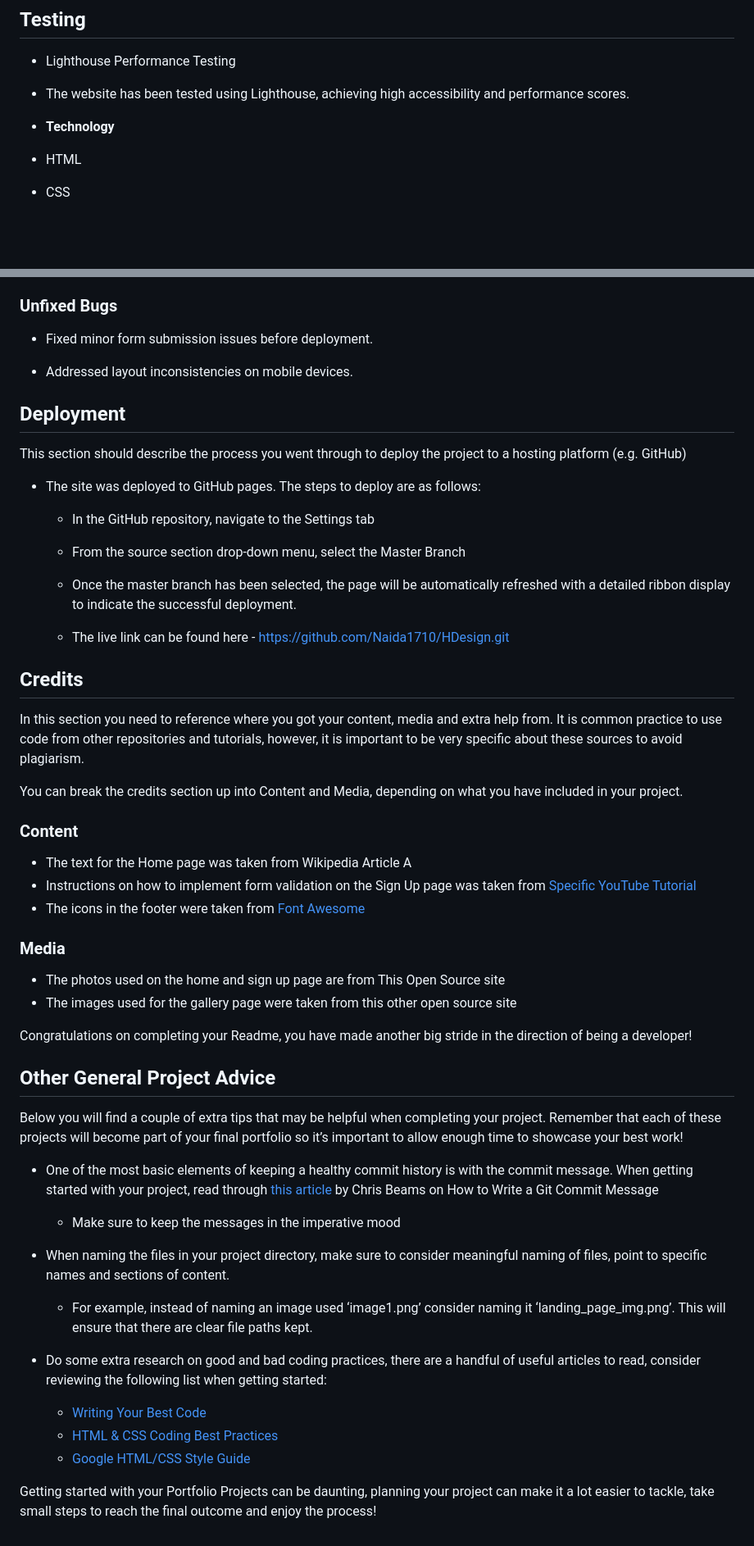
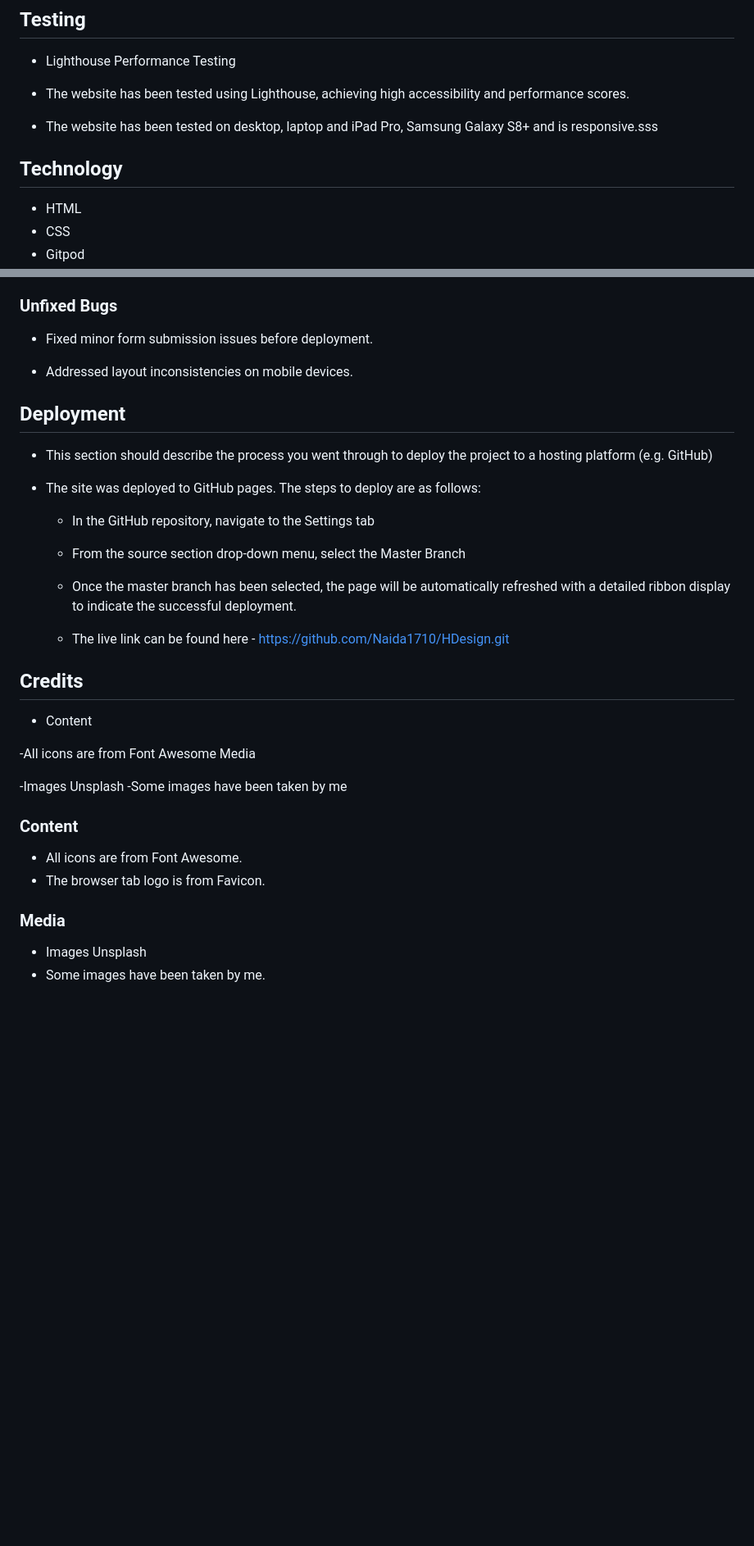
Before and after one commit to Naida1710/HDesign, a Markdown page: README.md, 2 parts joined by grey strips. Shown: that part at 82% size. Rendered like a GitHub page; blank space fills up the shorter version.

```diff
--- a/README.md
+++ b/README.md
@@ -129,7 +128,10 @@ Hedona Design is a website dedicated to providing wedding planning, coordination
 
 + The website has been tested using Lighthouse, achieving high accessibility and performance scores.
 
-+ **Technology**
++ The website has been tested on desktop, laptop and iPad Pro, Samsung Galaxy S8+ and is responsive.sss
+
+
+## Technology
 
 + HTML
 + CSS
@@ -147,14 +149,14 @@ Hedona Design is a website dedicated to providing wedding planning, coordination
 
 ### Unfixed Bugs
 
-+ Fixed minor form submission issues before deployment.
+- Fixed minor form submission issues before deployment.
 
-+ Addressed layout inconsistencies on mobile devices.
+- Addressed layout inconsistencies on mobile devices.
 
 
 ## Deployment
 
-This section should describe the process you went through to deploy the project to a hosting platform (e.g. GitHub)
++ This section should describe the process you went through to deploy the project to a hosting platform (e.g. GitHub)
 
 + The site was deployed to GitHub pages. The steps to deploy are as follows:
   + In the GitHub repository, navigate to the Settings tab
@@ -165,40 +167,22 @@ This section should describe the process you went through to deploy the project
 
 
 
-
 ## Credits
 
-In this section you need to reference where you got your content, media and extra help from. It is common practice to use code from other repositories and tutorials, however, it is important to be very specific about these sources to avoid plagiarism.
++ Content
 
-You can break the credits section up into Content and Media, depending on what you have included in your project.
+-All icons are from Font Awesome
+Media
+
+-Images Unsplash
+-Some images have been taken by me
 
 ### Content
 
-- The text for the Home page was taken from Wikipedia Article A
-- Instructions on how to implement form validation on the Sign Up page was taken from [Specific YouTube Tutorial](https://www.youtube.com/)
-- The icons in the footer were taken from [Font Awesome](https://fontawesome.com/)
+- All icons are from Font Awesome.
+- The browser tab logo is from Favicon.
 
 ### Media
 
-- The photos used on the home and sign up page are from This Open Source site
-- The images used for the gallery page were taken from this other open source site
-
-
-Congratulations on completing your Readme, you have made another big stride in the direction of being a developer!
-
-## Other General Project Advice
-
-Below you will find a couple of extra tips that may be helpful when completing your project. Remember that each of these projects will become part of your final portfolio so it’s important to allow enough time to showcase your best work!
-
-- One of the most basic elements of keeping a healthy commit history is with the commit message. When getting started with your project, read through [this article](https://chris.beams.io/posts/git-commit/) by Chris Beams on How to Write  a Git Commit Message
-  - Make sure to keep the messages in the imperative mood
-
-- When naming the files in your project directory, make sure to consider meaningful naming of files, point to specific names and sections of content.
-  - For example, instead of naming an image used ‘image1.png’ consider naming it ‘landing_page_img.png’. This will ensure that there are clear file paths kept.
-
-- Do some extra research on good and bad coding practices, there are a handful of useful articles to read, consider reviewing the following list when getting started:
-  - [Writing Your Best Code](https://learn.shayhowe.com/html-css/writing-your-best-code/)
-  - [HTML & CSS Coding Best Practices](https://medium.com/@inceptiondj.info/html-css-coding-best-practice-fadb9870a00f)
-  - [Google HTML/CSS Style Guide](https://google.github.io/styleguide/htmlcssguide.html#General)
-
-Getting started with your Portfolio Projects can be daunting, planning your project can make it a lot easier to tackle, take small steps to reach the final outcome and enjoy the process!
+- Images Unsplash
+- Some images have been taken by me.
```
Also changed, not shown: other parts of README.md (+8 -9 lines), assets/screenshot/screenshot 1.jpeg (added), assets/screenshot/screenshot3.png (added), assets/screenshot/screenshot4.png (added).
